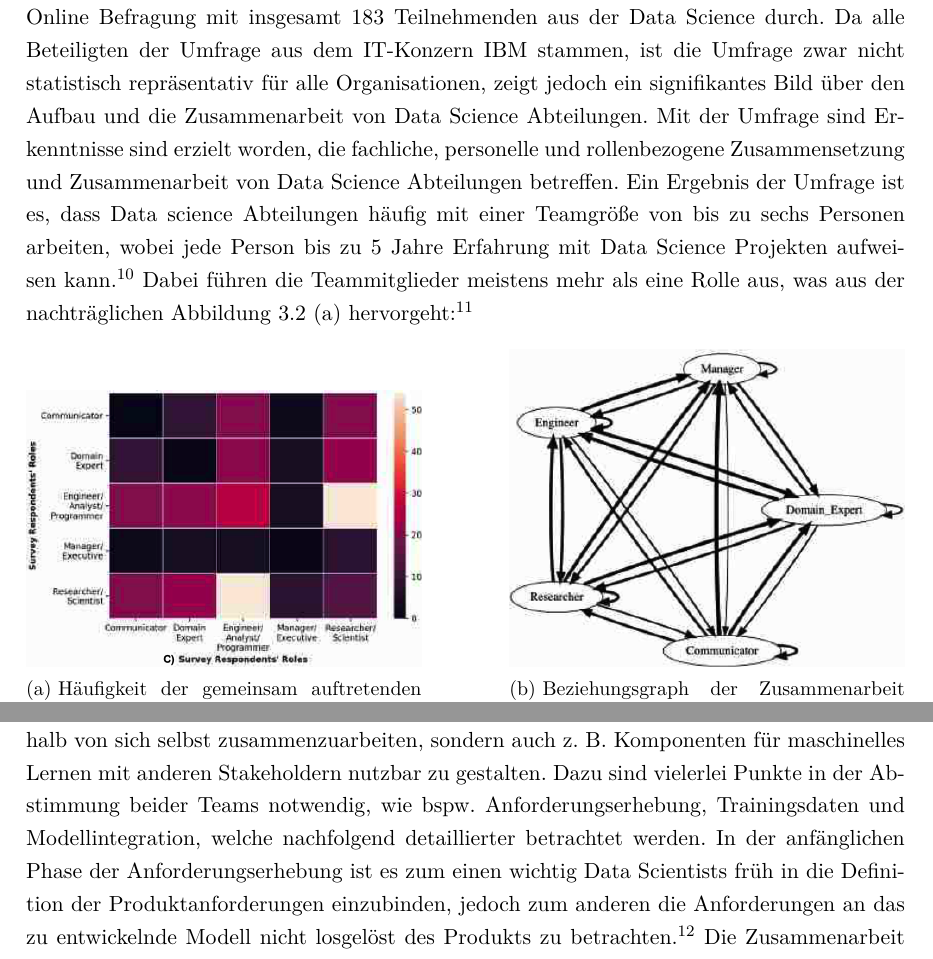
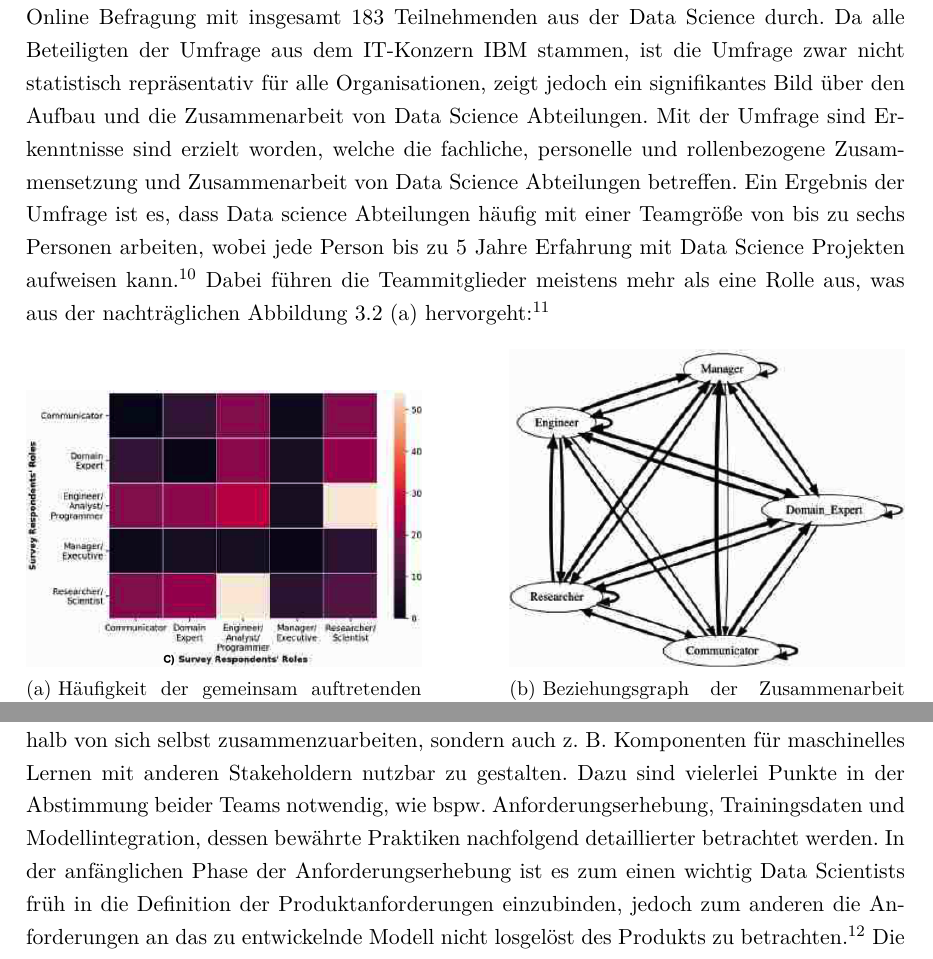
Before and after one commit to LeonHenne/NAK-DataScience-Organization, a LaTeX document (hausarbeit.tex, which reads chapter/03_DS_orgas.tex): two parts of pages 9 and 10 of 16, joined at a grey line, cut so that both start at the same text. Compiled offline with pdfLaTeX.

Commit message:
refinements 3rd chapter

```diff
--- a/chapter/03_DS_orgas.tex
+++ b/chapter/03_DS_orgas.tex
@@ -26,7 +26,7 @@ Alle weiteren Aspekte aus der strukturierten Literaturanalyse von datengesteuert
 
 Zur praktischen Umsetzung von datengesteuerten Unternehmen führten \Citeauthor*{Zhang.2020b} eine Online Befragung mit insgesamt 183 Teilnehmenden aus der Data Science durch.
 Da alle Beteiligten der Umfrage aus dem IT-Konzern IBM stammen, ist die Umfrage zwar nicht statistisch repräsentativ für alle Organisationen, zeigt jedoch ein signifikantes Bild über den Aufbau und die Zusammenarbeit von Data Science Abteilungen.
-Mit der Umfrage sind Erkenntnisse sind erzielt worden, die fachliche, personelle und rollenbezogene Zusammensetzung und Zusammenarbeit von Data Science Abteilungen betreffen.
+Mit der Umfrage sind Erkenntnisse sind erzielt worden, welche die fachliche, personelle und rollenbezogene Zusammensetzung und Zusammenarbeit von Data Science Abteilungen betreffen.
 Ein Ergebnis der Umfrage ist es, dass Data science Abteilungen häufig mit einer Teamgröße von bis zu sechs Personen arbeiten, wobei jede Person bis zu 5 Jahre Erfahrung mit Data Science Projekten aufweisen kann. \footcite[Vgl.][S. 7]{Zhang.2020b}
 Dabei führen die Teammitglieder meistens mehr als eine Rolle aus, was aus der nachträglichen Abbildung 3.2 (a) hervorgeht: \footcite[Vgl.][S. 7]{Zhang.2020b}
 
@@ -62,7 +62,7 @@ Etwas gegensätzlich dazu zeigt sich die Rolle des \textit{Domain Experts}, welc
 
 % anschließend die Collaboration Points anbringen
 In datengesteuerten Organisationen gilt es für eine Data Science Abteilung nicht nur innerhalb von sich selbst zusammenzuarbeiten, sondern auch z. B. Komponenten für maschinelles Lernen mit anderen Stakeholdern nutzbar zu gestalten.
-Dazu sind vielerlei Punkte in der Abstimmung beider Teams notwendig, wie bspw. Anforderungserhebung, Trainingsdaten und Modellintegration, welche nachfolgend detaillierter betrachtet werden.
+Dazu sind vielerlei Punkte in der Abstimmung beider Teams notwendig, wie bspw. Anforderungserhebung, Trainingsdaten und Modellintegration, dessen bewährte Praktiken nachfolgend detaillierter betrachtet werden.
 % requirement definition
 In der anfänglichen Phase der Anforderungserhebung ist es zum einen wichtig Data Scientists früh in die Definition der Produktanforderungen einzubinden, jedoch zum anderen die Anforderungen an das zu entwickelnde Modell nicht losgelöst des Produkts zu betrachten. \footcite[Vgl.][S. 418]{Nahar.2022}
 Die Zusammenarbeit kann zusätzlich unterstützt werden, indem zum einen technische Schulungen für Stakeholder wie Kunden, Produktteams und Endnutzer eingerichtet werden und zum anderen das gemeinsame Verständnis der Anforderungen bestmöglich dokumentiert wird. \footcite[Vgl.][S. 418]{Nahar.2022}
```
Also changed, not shown: resources/literatur.bib (+1 -0 lines).
